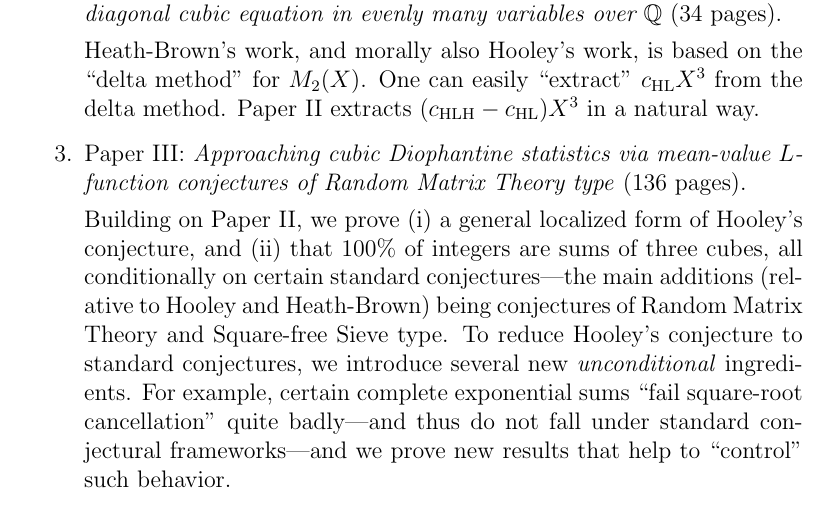
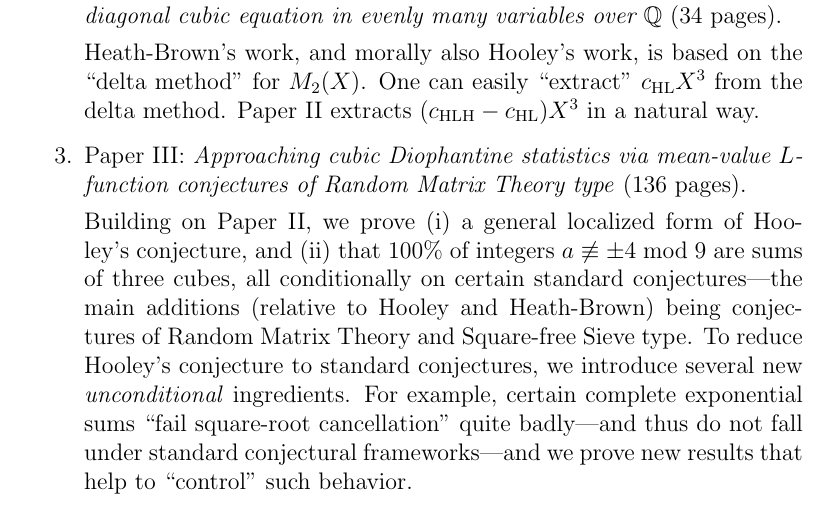
Before and after one commit to wangyangvictor/supplements_to_thesis_papers, a LaTeX document (main.tex): part of the page, cut so that both start at the same text. Compiled offline with pdfLaTeX.

Commit message:
Updates from Overleaf

```diff
--- a/main.tex
+++ b/main.tex
@@ -55,7 +55,7 @@ My thesis consists of three parts:
 
     Building on Paper~II,
     we prove (i) a general localized form of Hooley's conjecture,
-    and (ii) that $100\%$ of integers are sums of three cubes,
+    and (ii) that $100\%$ of integers $a\not\equiv \pm4\bmod{9}$ are sums of three cubes,
     all conditionally on certain standard conjectures---the main additions (relative to Hooley and Heath-Brown) being conjectures of Random Matrix Theory and Square-free Sieve type.
     To reduce Hooley's conjecture to standard conjectures,
     we introduce several new \emph{unconditional} ingredients.
```
Also changed, not shown: Thesis_outline_errata_comments.pdf.
